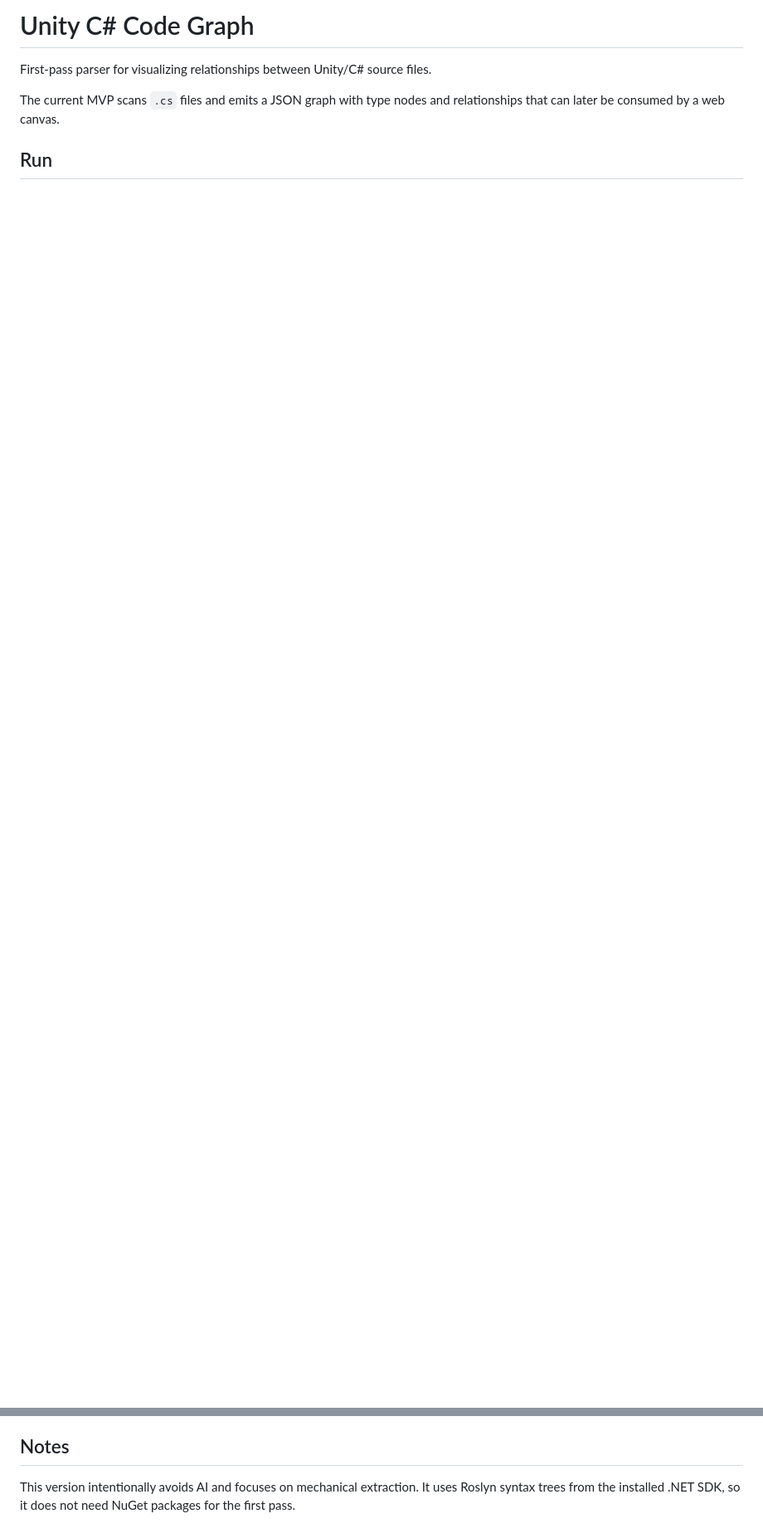
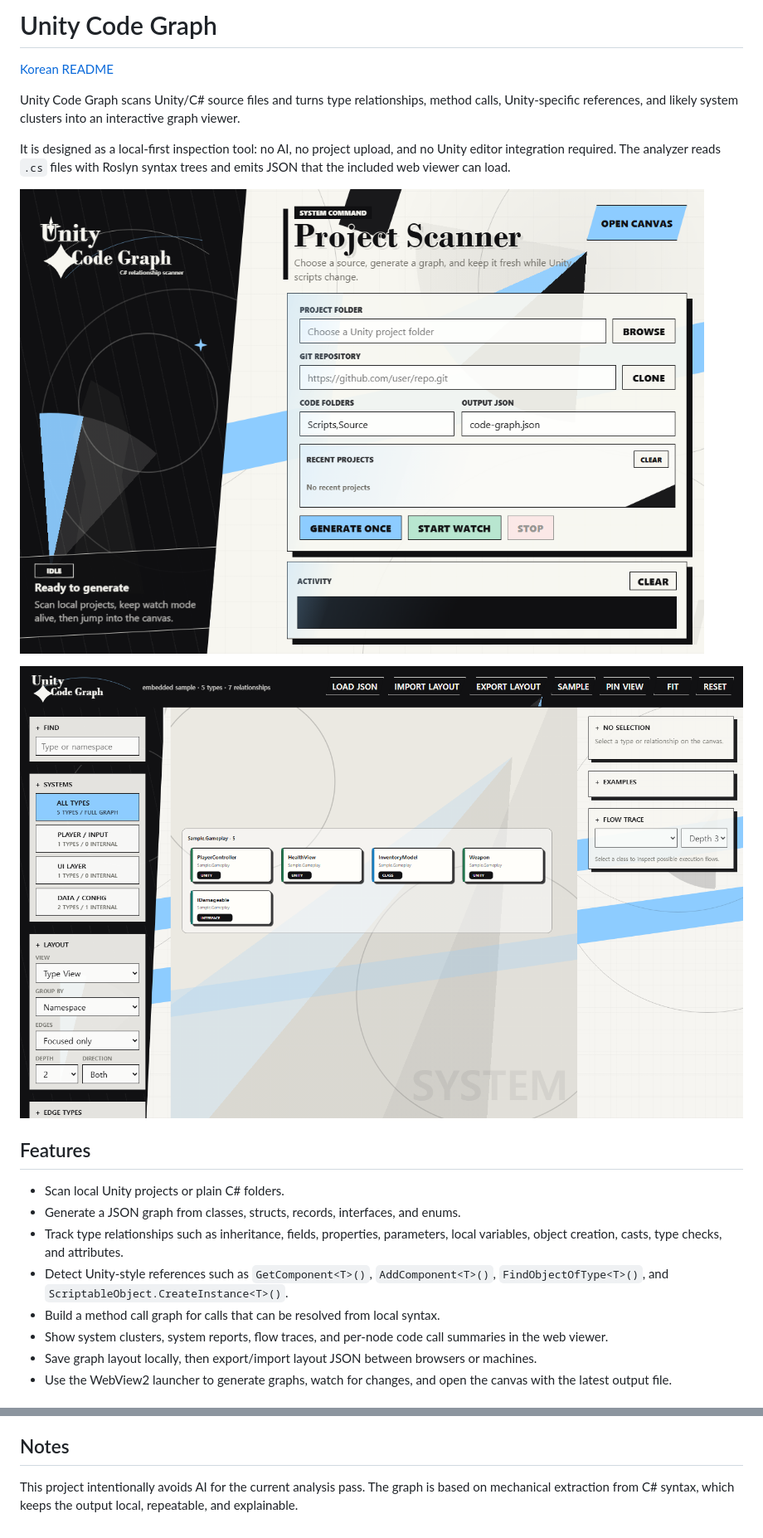
Before and after one commit to SkylightStudio07/UnityCodeGraph, a Markdown page: README.md, 2 parts joined by grey strips. Shown: that part at 83% size. Drawn GitHub-style; pictures changed too: docs/screenshots/launcher.png (added), docs/screenshots/web-viewer.png (added); blank space fills up the shorter version.

Commit message:
README 파일 리비전

```diff
--- a/README.md
+++ b/README.md
@@ -1,8 +1,32 @@
-# Unity C# Code Graph
+# Unity Code Graph
 
-First-pass parser for visualizing relationships between Unity/C# source files.
+[Korean README](README.ko.md)
 
-The current MVP scans `.cs` files and emits a JSON graph with type nodes and
-relationships that can later be consumed by a web canvas.
+Unity Code Graph scans Unity/C# source files and turns type relationships,
+method calls, Unity-specific references, and likely system clusters into an
+interactive graph viewer.
 
-## Run
+It is designed as a local-first inspection tool: no AI, no project upload, and
+no Unity editor integration required. The analyzer reads `.cs` files with
+Roslyn syntax trees and emits JSON that the included web viewer can load.
+
+![Launcher](docs/screenshots/launcher.png)
+
+![Web Viewer](docs/screenshots/web-viewer.png)
+
+## Features
+
+- Scan local Unity projects or plain C# folders.
+- Generate a JSON graph from classes, structs, records, interfaces, and enums.
+- Track type relationships such as inheritance, fields, properties, parameters,
+  local variables, object creation, casts, type checks, and attributes.
+- Detect Unity-style references such as `GetComponent<T>()`, `AddComponent<T>()`,
+  `FindObjectOfType<T>()`, and `ScriptableObject.CreateInstance<T>()`.
+- Build a method call graph for calls that can be resolved from local syntax.
+- Show system clusters, system reports, flow traces, and per-node code call
+  summaries in the web viewer.
+- Save graph layout locally, then export/import layout JSON between browsers or
+  machines.
+- Use the WebView2 launcher to generate graphs, watch for changes, and open the
+  canvas with the latest output file.
+
@@ -140,6 +197,6 @@ The canvas has two graph modes:
 
 ## Notes
 
-This version intentionally avoids AI and focuses on mechanical extraction. It
-uses Roslyn syntax trees from the installed .NET SDK, so it does not need NuGet
-packages for the first pass.
+This project intentionally avoids AI for the current analysis pass. The graph is
+based on mechanical extraction from C# syntax, which keeps the output local,
+repeatable, and explainable.
```
Also changed, not shown: other parts of README.md (+112 -79 lines), README.ko.md (added, +195 -0 lines), 2 other files.
